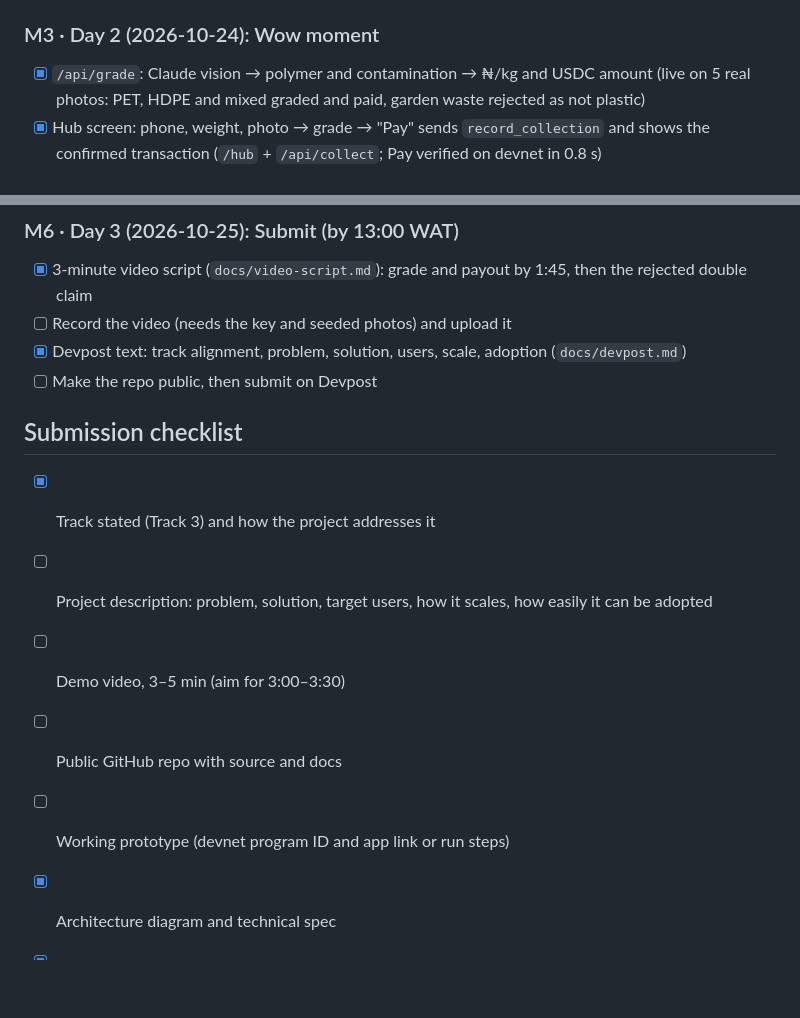
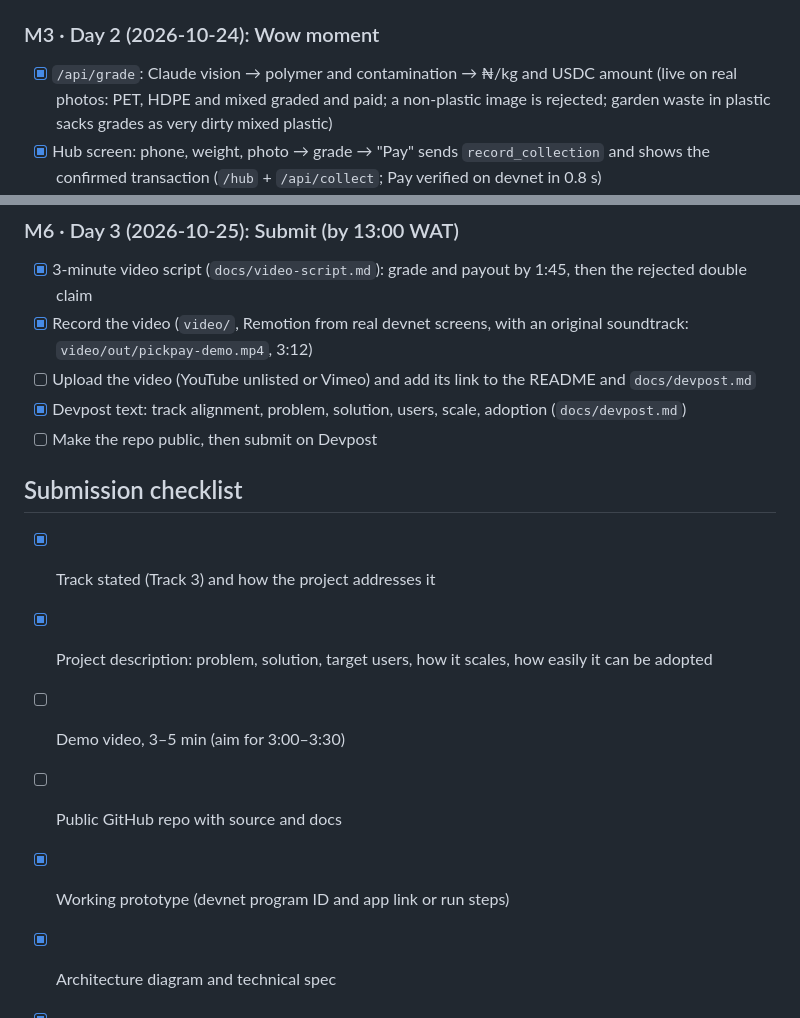
Before and after one commit to Don-Vicks/pickpay, a Markdown page: README.md, 2 parts joined by grey strips. GitHub-like rendering; blank space fills up the shorter version.

Commit message:
docs: update build checklist (video made; upload, repo and submission left)
Co-Authored-By: Claude Opus 5.5 <noreply@anthropic.com>

```diff
--- a/README.md
+++ b/README.md
@@ -140,7 +140,7 @@ Deadline: **Sun 2026-10-25 15:00 WAT** (Devpost). Submit by 13:00 WAT.
 - [x] Deploy to devnet and generate the TS client into `app/` (`pnpm generate:client` → `app/src/generated/pickpay`; `pnpm smoke:devnet` pays a picker on devnet)
 
 ### M3 · Day 2 (2026-10-24): Wow moment
-- [x] `/api/grade`: Claude vision → polymer and contamination → ₦/kg and USDC amount (live on 5 real photos: PET, HDPE and mixed graded and paid, garden waste rejected as not plastic)
+- [x] `/api/grade`: Claude vision → polymer and contamination → ₦/kg and USDC amount (live on real photos: PET, HDPE and mixed graded and paid; a non-plastic image is rejected; garden waste in plastic sacks grades as very dirty mixed plastic)
 - [x] Hub screen: phone, weight, photo → grade → "Pay" sends `record_collection` and shows the confirmed transaction (`/hub` + `/api/collect`; Pay verified on devnet in 0.8 s)
 - [x] Brand screen: claim credits; a second brand claiming the same credits shows the live `AlreadyClaimed` rejection (`/brand`; the rejected claim lands on devnet as a failed tx, error 6004)
 
@@ -158,17 +158,18 @@ Deadline: **Sun 2026-10-25 15:00 WAT** (Devpost). Submit by 13:00 WAT.
 
 ### M6 · Day 3 (2026-10-25): Submit (by 13:00 WAT)
 - [x] 3-minute video script (`docs/video-script.md`): grade and payout by 1:45, then the rejected double claim
-- [ ] Record the video (needs the key and seeded photos) and upload it
+- [x] Record the video (`video/`, Remotion from real devnet screens, with an original soundtrack: `video/out/pickpay-demo.mp4`, 3:12)
+- [ ] Upload the video (YouTube unlisted or Vimeo) and add its link to the README and `docs/devpost.md`
 - [x] Devpost text: track alignment, problem, solution, users, scale, adoption (`docs/devpost.md`)
 - [ ] Make the repo public, then submit on Devpost
 
 ## Submission checklist
 
 - [x] Track stated (Track 3) and how the project addresses it
-- [ ] Project description: problem, solution, target users, how it scales, how easily it can be adopted
+- [x] Project description: problem, solution, target users, how it scales, how easily it can be adopted
 - [ ] Demo video, 3–5 min (aim for 3:00–3:30)
 - [ ] Public GitHub repo with source and docs
-- [ ] Working prototype (devnet program ID and app link or run steps)
+- [x] Working prototype (devnet program ID and app link or run steps)
 - [x] Architecture diagram and technical spec
 - [x] Security and data-integrity assessment
 - [x] Problem statement (≤2 pages), climate impact assessment, adoption and scalability roadmap
```
